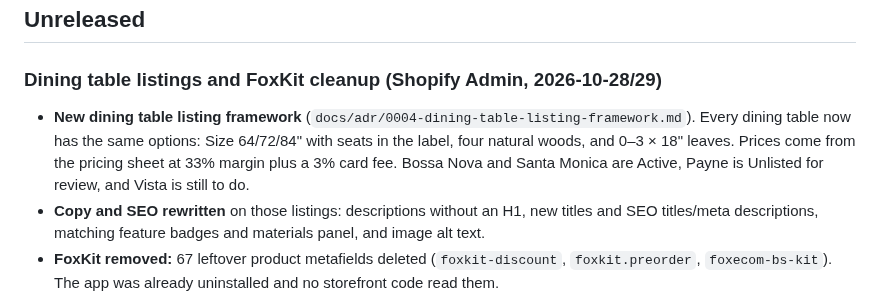
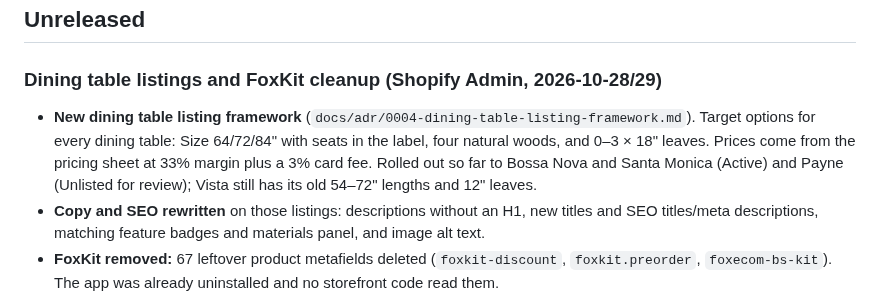
Before and after one commit to rwlarow-ui/moderncre8ve-hydrogen, a Markdown page: CHANGELOG.md, the part around the change. GitHub-like rendering.

Commit message:
docs(changelog): say the dining table framework is only partly rolled out
Co-Authored-By: Claude Opus 5.5 <noreply@anthropic.com>
Claude-Session: https://claude.ai/code/session_0178LjWgK7DmN7VG5Lb9NHUX

```diff
--- a/CHANGELOG.md
+++ b/CHANGELOG.md
@@ -7,7 +7,7 @@
 ## Unreleased
 
 ### Dining table listings and FoxKit cleanup (Shopify Admin, 2026-10-28/29)
-- **New dining table listing framework** (`docs/adr/0004-dining-table-listing-framework.md`). Every dining table now has the same options: Size 64/72/84" with seats in the label, four natural woods, and 0–3 × 18" leaves. Prices come from the pricing sheet at 33% margin plus a 3% card fee. Bossa Nova and Santa Monica are Active, Payne is Unlisted for review, and Vista is still to do.
+- **New dining table listing framework** (`docs/adr/0004-dining-table-listing-framework.md`). Target options for every dining table: Size 64/72/84" with seats in the label, four natural woods, and 0–3 × 18" leaves. Prices come from the pricing sheet at 33% margin plus a 3% card fee. Rolled out so far to Bossa Nova and Santa Monica (Active) and Payne (Unlisted for review); Vista still has its old 54–72" lengths and 12" leaves.
 - **Copy and SEO rewritten** on those listings: descriptions without an H1, new titles and SEO titles/meta descriptions, matching feature badges and materials panel, and image alt text.
 - **FoxKit removed:** 67 leftover product metafields deleted (`foxkit-discount`, `foxkit.preorder`, `foxecom-bs-kit`). The app was already uninstalled and no storefront code read them.
 
```
